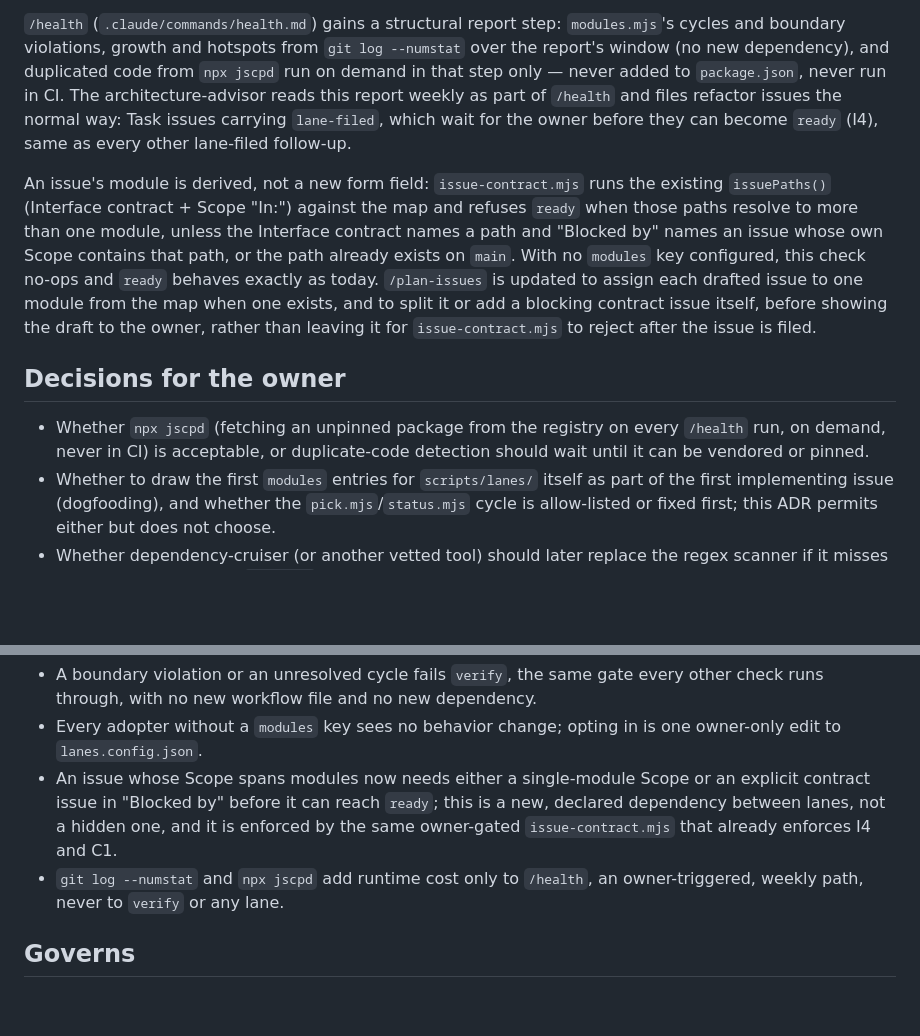
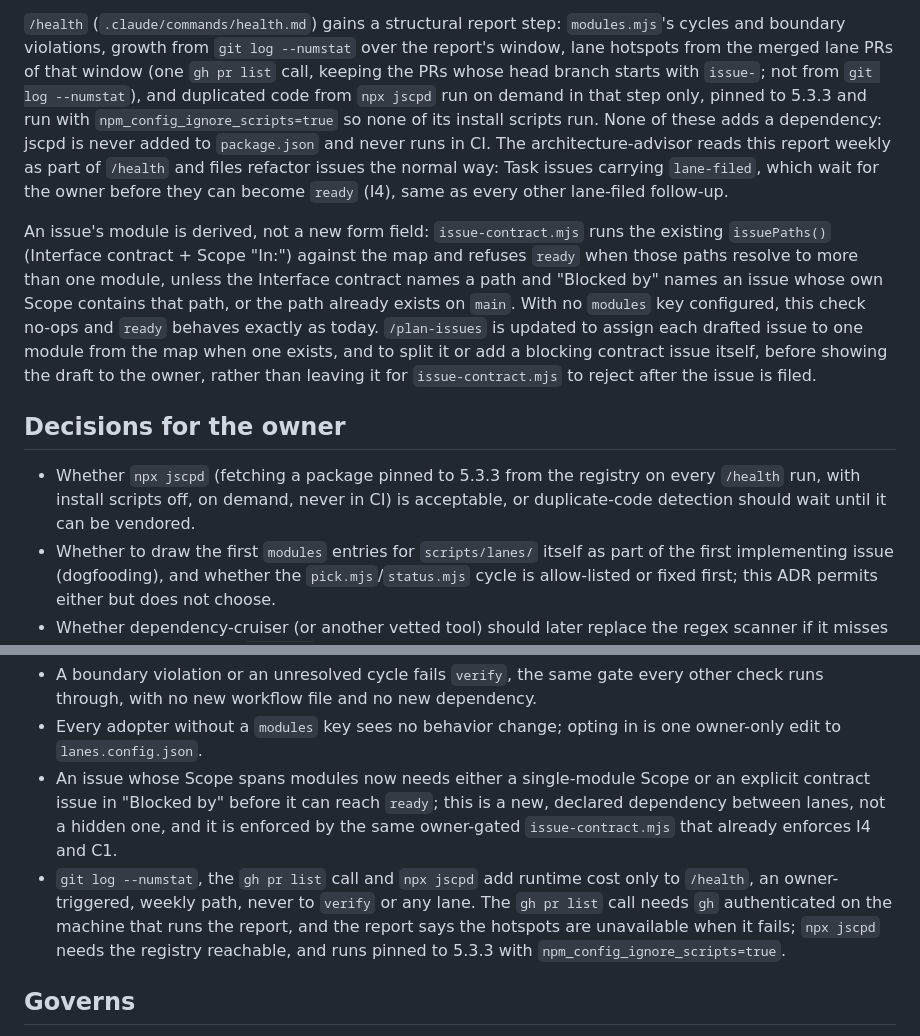
Before and after one commit to Sour-Dev-Home/lanes, a Markdown page: docs/adr/0008-module-map.md, 2 parts joined by grey strips. Rendered like a GitHub page; blank space fills up the shorter version.

Commit message:
ADR 0008: say where hotspots and jscpd data come from after #200 (#222)
Co-authored-by: Claude Sonnet 5 <noreply@anthropic.com>

```diff
--- a/docs/adr/0008-module-map.md
+++ b/docs/adr/0008-module-map.md
@@ -38,8 +38,11 @@ cycle never fails the check but always appears in the report, so it stays visibl
 Fixing that cycle for real is a separate, ordinary refactor issue, not a precondition for turning the checker on.
 
 `/health` (`.claude/commands/health.md`) gains a structural report step: `modules.mjs`'s cycles and boundary
-violations, growth and hotspots from `git log --numstat` over the report's window (no new dependency), and
-duplicated code from `npx jscpd` run on demand in that step only — never added to `package.json`, never run in CI.
+violations, growth from `git log --numstat` over the report's window, lane hotspots from the merged lane PRs of
+that window (one `gh pr list` call, keeping the PRs whose head branch starts with `issue-`; not from
+`git log --numstat`), and duplicated code from `npx jscpd` run on demand in that step only, pinned to 5.3.3 and run
+with `npm_config_ignore_scripts=true` so none of its install scripts run. None of these adds a dependency:
+jscpd is never added to `package.json` and never runs in CI.
 The architecture-advisor reads this report weekly as part of `/health` and files refactor issues the normal way:
 Task issues carrying `lane-filed`, which wait for the owner before they can become `ready` (I4), same as every other
 lane-filed follow-up.
@@ -54,8 +57,9 @@ split it or add a blocking contract issue itself, before showing the draft to th
 
 ## Decisions for the owner
 
-- Whether `npx jscpd` (fetching an unpinned package from the registry on every `/health` run, on demand, never in
-  CI) is acceptable, or duplicate-code detection should wait until it can be vendored or pinned.
+- Whether `npx jscpd` (fetching a package pinned to 5.3.3 from the registry on every `/health` run, with install
+  scripts off, on demand, never in CI) is acceptable, or duplicate-code detection should wait until it can be
+  vendored.
 - Whether to draw the first `modules` entries for `scripts/lanes/` itself as part of the first implementing issue
   (dogfooding), and whether the `pick.mjs`/`status.mjs` cycle is allow-listed or fixed first; this ADR permits
   either but does not choose.
@@ -72,8 +76,10 @@ split it or add a blocking contract issue itself, before showing the draft to th
 - An issue whose Scope spans modules now needs either a single-module Scope or an explicit contract issue in
   "Blocked by" before it can reach `ready`; this is a new, declared dependency between lanes, not a hidden one, and
   it is enforced by the same owner-gated `issue-contract.mjs` that already enforces I4 and C1.
-- `git log --numstat` and `npx jscpd` add runtime cost only to `/health`, an owner-triggered, weekly path, never to
-  `verify` or any lane.
+- `git log --numstat`, the `gh pr list` call and `npx jscpd` add runtime cost only to `/health`, an owner-triggered,
+  weekly path, never to `verify` or any lane. The `gh pr list` call needs `gh` authenticated on the machine that
+  runs the report, and the report says the hotspots are unavailable when it fails; `npx jscpd` needs the registry
+  reachable, and runs pinned to 5.3.3 with `npm_config_ignore_scripts=true`.
 
 ## Governs
 
```
